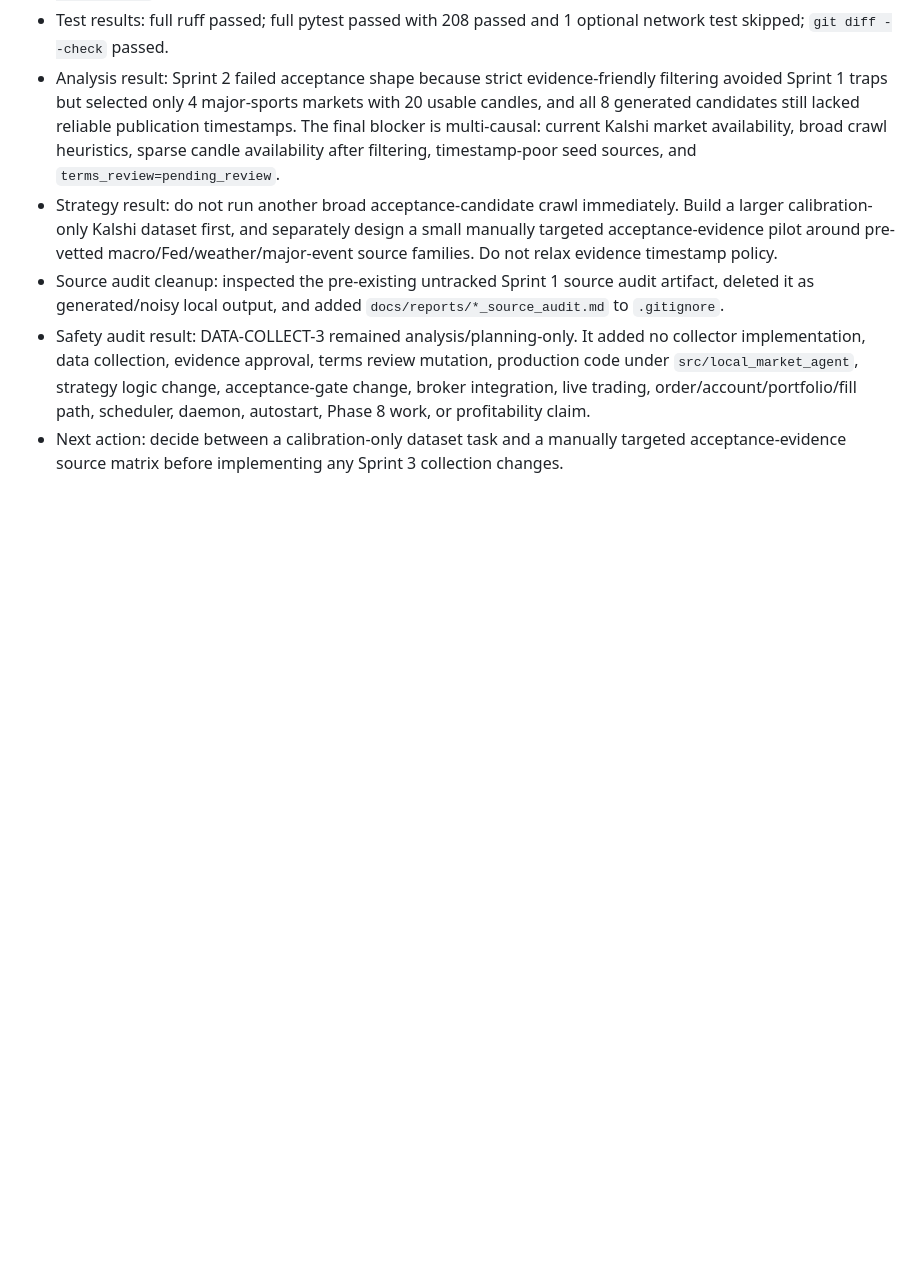
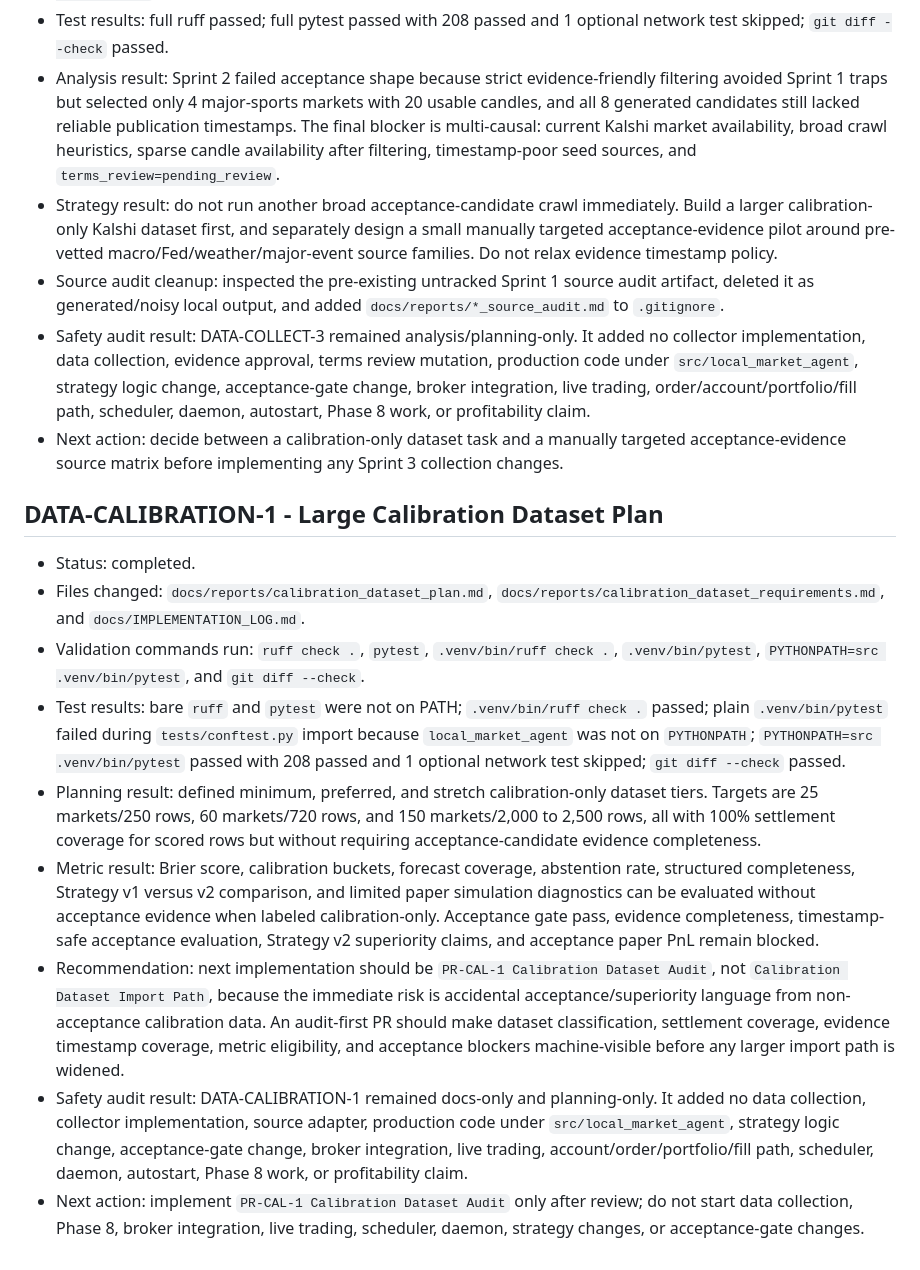
Before and after one commit to ThineLord/local-market-agent, a Markdown page: docs/IMPLEMENTATION_LOG.md, the part around the change. GitHub-like rendering; blank space fills up the shorter version.

Commit message:
Plan calibration dataset path

```diff
--- a/docs/IMPLEMENTATION_LOG.md
+++ b/docs/IMPLEMENTATION_LOG.md
@@ -507,3 +507,15 @@
 - Source audit cleanup: inspected the pre-existing untracked Sprint 1 source audit artifact, deleted it as generated/noisy local output, and added `docs/reports/*_source_audit.md` to `.gitignore`.
 - Safety audit result: DATA-COLLECT-3 remained analysis/planning-only. It added no collector implementation, data collection, evidence approval, terms review mutation, production code under `src/local_market_agent`, strategy logic change, acceptance-gate change, broker integration, live trading, order/account/portfolio/fill path, scheduler, daemon, autostart, Phase 8 work, or profitability claim.
 - Next action: decide between a calibration-only dataset task and a manually targeted acceptance-evidence source matrix before implementing any Sprint 3 collection changes.
+
+## DATA-CALIBRATION-1 - Large Calibration Dataset Plan
+
+- Status: completed.
+- Files changed: `docs/reports/calibration_dataset_plan.md`, `docs/reports/calibration_dataset_requirements.md`, and `docs/IMPLEMENTATION_LOG.md`.
+- Validation commands run: `ruff check .`, `pytest`, `.venv/bin/ruff check .`, `.venv/bin/pytest`, `PYTHONPATH=src .venv/bin/pytest`, and `git diff --check`.
+- Test results: bare `ruff` and `pytest` were not on PATH; `.venv/bin/ruff check .` passed; plain `.venv/bin/pytest` failed during `tests/conftest.py` import because `local_market_agent` was not on `PYTHONPATH`; `PYTHONPATH=src .venv/bin/pytest` passed with 208 passed and 1 optional network test skipped; `git diff --check` passed.
+- Planning result: defined minimum, preferred, and stretch calibration-only dataset tiers. Targets are 25 markets/250 rows, 60 markets/720 rows, and 150 markets/2,000 to 2,500 rows, all with 100% settlement coverage for scored rows but without requiring acceptance-candidate evidence completeness.
+- Metric result: Brier score, calibration buckets, forecast coverage, abstention rate, structured completeness, Strategy v1 versus v2 comparison, and limited paper simulation diagnostics can be evaluated without acceptance evidence when labeled calibration-only. Acceptance gate pass, evidence completeness, timestamp-safe acceptance evaluation, Strategy v2 superiority claims, and acceptance paper PnL remain blocked.
+- Recommendation: next implementation should be `PR-CAL-1 Calibration Dataset Audit`, not `Calibration Dataset Import Path`, because the immediate risk is accidental acceptance/superiority language from non-acceptance calibration data. An audit-first PR should make dataset classification, settlement coverage, evidence timestamp coverage, metric eligibility, and acceptance blockers machine-visible before any larger import path is widened.
+- Safety audit result: DATA-CALIBRATION-1 remained docs-only and planning-only. It added no data collection, collector implementation, source adapter, production code under `src/local_market_agent`, strategy logic change, acceptance-gate change, broker integration, live trading, account/order/portfolio/fill path, scheduler, daemon, autostart, Phase 8 work, or profitability claim.
+- Next action: implement `PR-CAL-1 Calibration Dataset Audit` only after review; do not start data collection, Phase 8, broker integration, live trading, scheduler, daemon, strategy changes, or acceptance-gate changes.
```
Also changed, not shown: docs/reports/calibration_dataset_plan.md (added, +258 -0 lines), docs/reports/calibration_dataset_requirements.md (added, +234 -0 lines).
